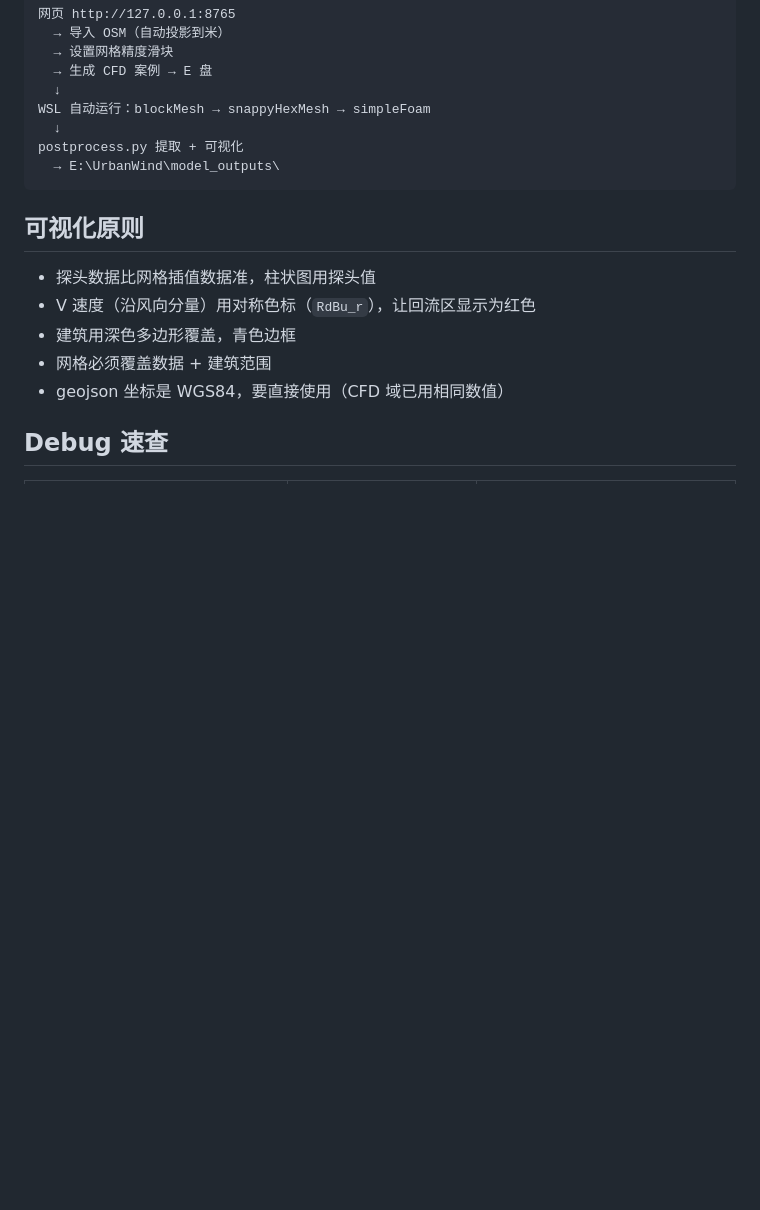
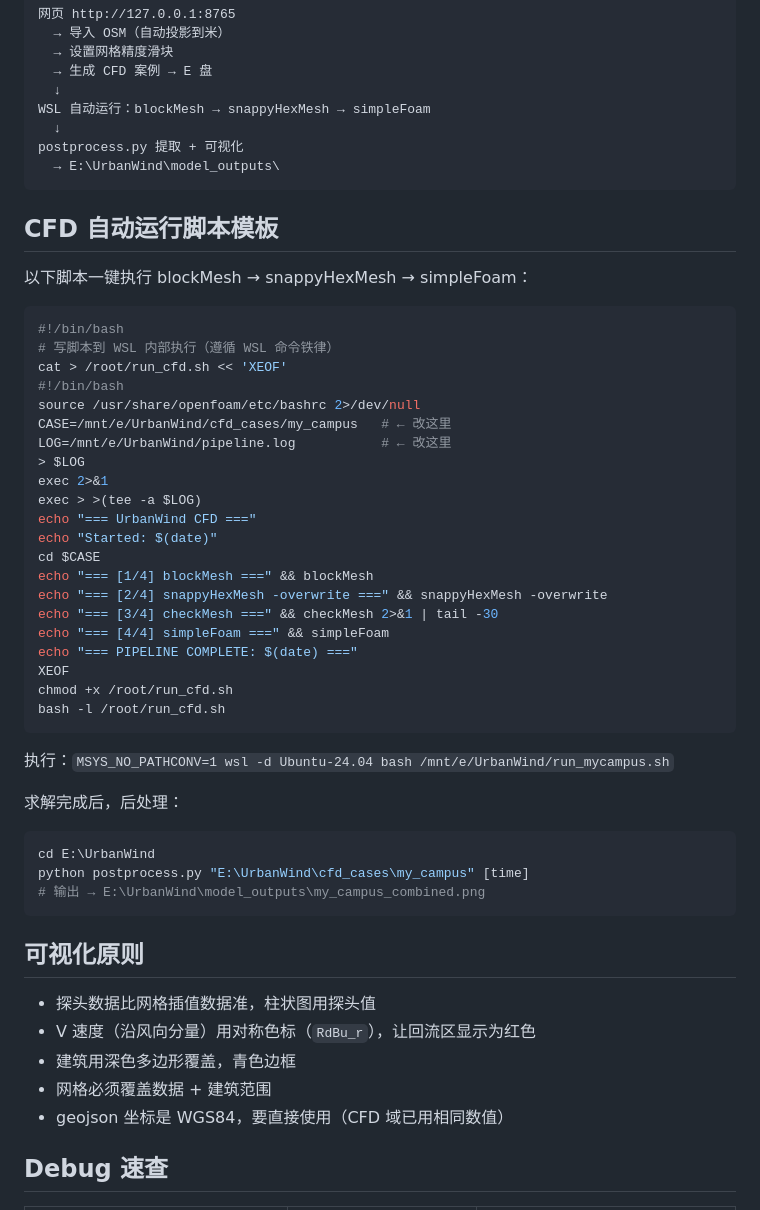
Before and after one commit to Cumulus-nju/openfoam-cfd-workflow, a Markdown page: .claude/skills/openfoam-cfd.md, the part around the change. Drawn GitHub-style; blank space fills up the shorter version.

Commit message:
docs: add auto-run script template and post-processing to skill

````diff
--- a/.claude/skills/openfoam-cfd.md
+++ b/.claude/skills/openfoam-cfd.md
@@ -129,6 +129,43 @@ postprocess.py 提取 + 可视化
   → E:\UrbanWind\model_outputs\
 ```
 
+## CFD 自动运行脚本模板
+
+以下脚本一键执行 blockMesh → snappyHexMesh → simpleFoam：
+
+```bash
+#!/bin/bash
+# 写脚本到 WSL 内部执行（遵循 WSL 命令铁律）
+cat > /root/run_cfd.sh << 'XEOF'
+#!/bin/bash
+source /usr/share/openfoam/etc/bashrc 2>/dev/null
+CASE=/mnt/e/UrbanWind/cfd_cases/my_campus   # ← 改这里
+LOG=/mnt/e/UrbanWind/pipeline.log           # ← 改这里
+> $LOG
+exec 2>&1
+exec > >(tee -a $LOG)
+echo "=== UrbanWind CFD ==="
+echo "Started: $(date)"
+cd $CASE
+echo "=== [1/4] blockMesh ===" && blockMesh
+echo "=== [2/4] snappyHexMesh -overwrite ===" && snappyHexMesh -overwrite
+echo "=== [3/4] checkMesh ===" && checkMesh 2>&1 | tail -30
+echo "=== [4/4] simpleFoam ===" && simpleFoam
+echo "=== PIPELINE COMPLETE: $(date) ==="
+XEOF
+chmod +x /root/run_cfd.sh
+bash -l /root/run_cfd.sh
+```
+
+执行：`MSYS_NO_PATHCONV=1 wsl -d Ubuntu-24.04 bash /mnt/e/UrbanWind/run_mycampus.sh`
+
+求解完成后，后处理：
+```bash
+cd E:\UrbanWind
+python postprocess.py "E:\UrbanWind\cfd_cases\my_campus" [time]
+# 输出 → E:\UrbanWind\model_outputs\my_campus_combined.png
+```
+
 ## 可视化原则
 
 - 探头数据比网格插值数据准，柱状图用探头值
````
